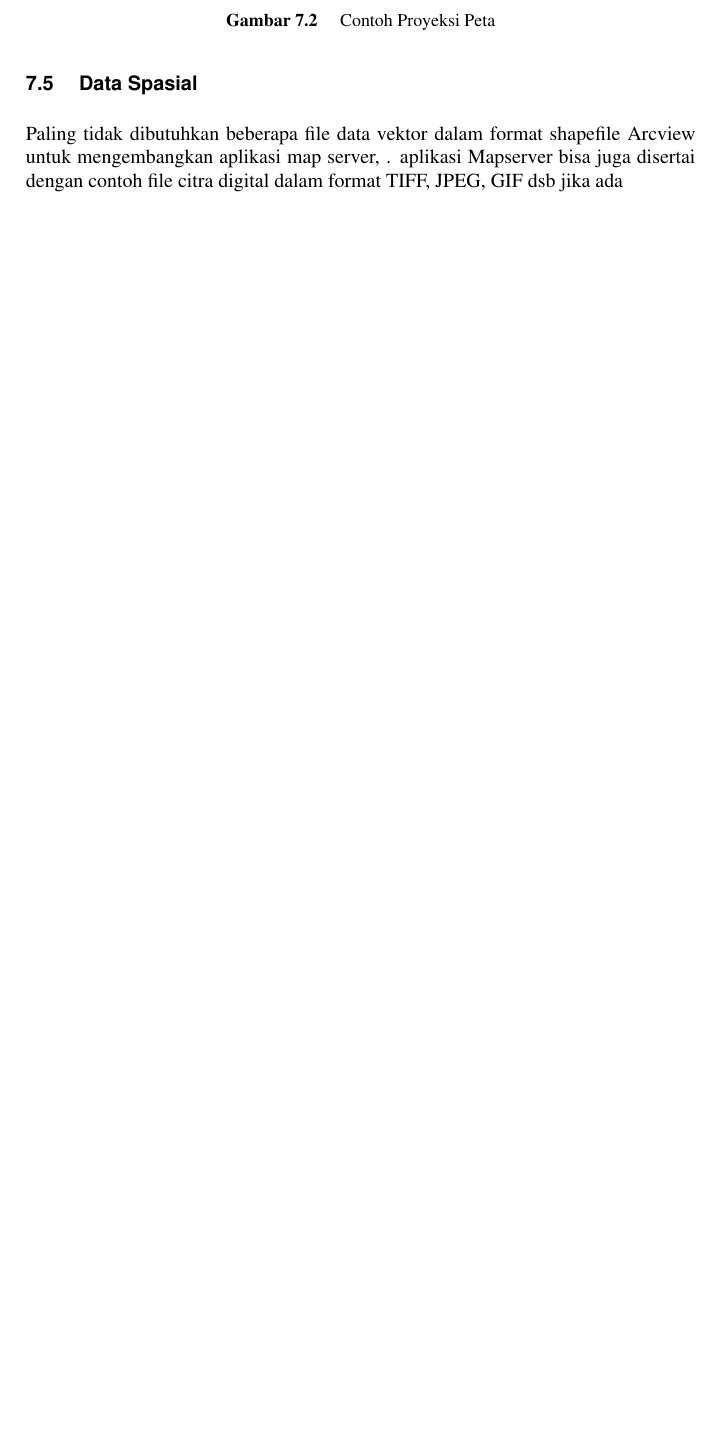
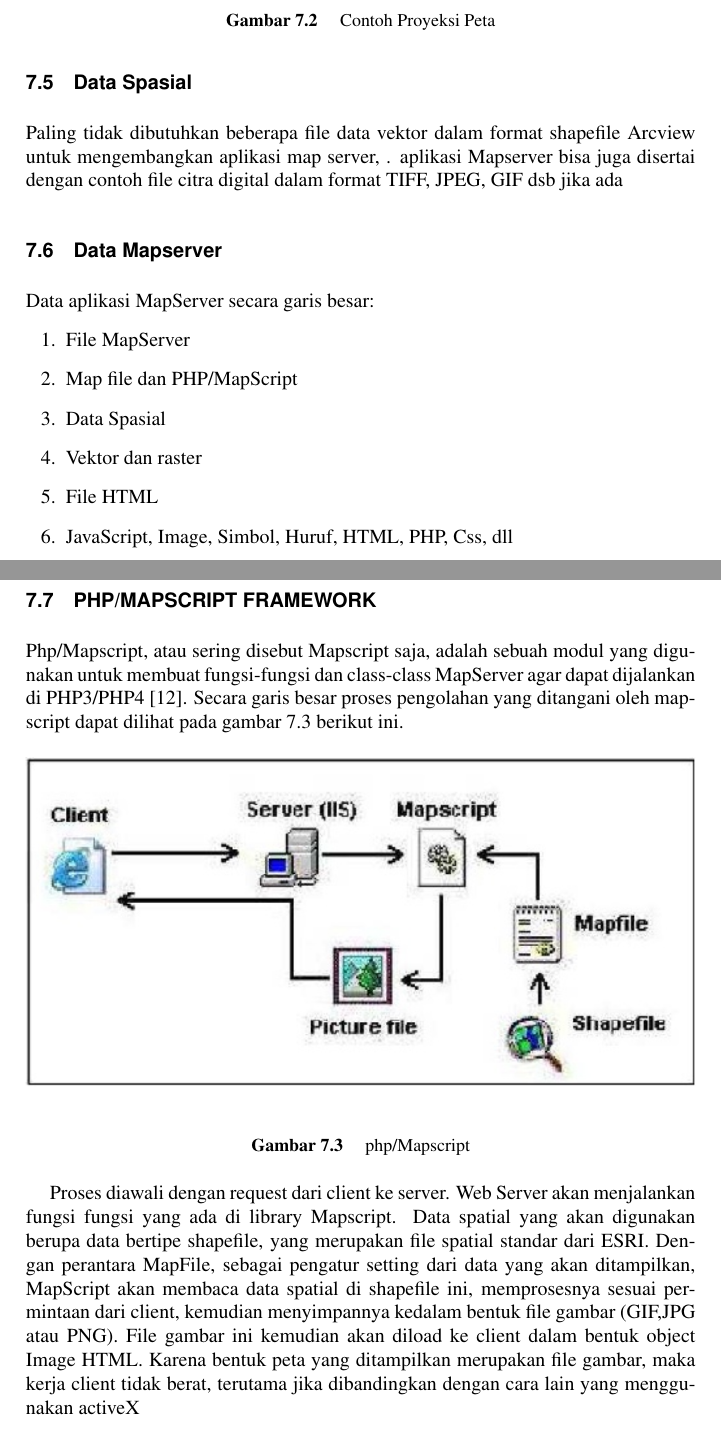
Before and after one commit to BukuInformatika/GIS2019, a LaTeX thesis (main.tex, which reads chapters/MAPSERVER.tex): part of page 78 of 82 before the commit and two parts of pages 78 and 79 of 82 after it, the two joined at a grey line, cut so that both start at the same text, the shorter picture padded with empty space. Compiled offline with pdfLaTeX.

Commit message:
menambah materi mengenai MapServer

```diff
--- a/chapters/MAPSERVER.tex
+++ b/chapters/MAPSERVER.tex
@@ -74,5 +74,28 @@ Fungsi ini digunakan untuk menggambar obyek geografis yang ada seperti garis, po
 \end{figure}
 \end{enumerate}
 
-\section{ Data Spasial}
+\section{Data Spasial}
 Paling tidak dibutuhkan beberapa file data vektor dalam format shapefile Arcview untuk mengembangkan aplikasi map server, . aplikasi Mapserver bisa juga disertai dengan contoh file citra digital dalam format TIFF, JPEG, GIF dsb jika ada
+
+\section{Data Mapserver}
+Data aplikasi MapServer secara garis besar:
+\begin{enumerate}
+\item File MapServer
+\item Map file dan PHP/MapScript
+\item Data Spasial
+\item Vektor dan raster
+\item File HTML
+\item JavaScript, Image, Simbol, Huruf, HTML, PHP, Css, dll
+\end{enumerate}
+
+\section{PHP/MAPSCRIPT FRAMEWORK}
+Php/Mapscript, atau sering disebut Mapscript saja, adalah sebuah modul yang digunakan untuk membuat fungsi-fungsi dan class-class MapServer agar dapat dijalankan di PHP3/PHP4 \cite{baghdadi2015theia}. Secara garis besar proses pengolahan yang ditangani oleh mapscript dapat dilihat pada gambar \ref{php-mapscript} berikut ini.
+
+\begin{figure}[ht]
+\centering
+\includegraphics[width=1\textwidth]{pictures/php-mapscript}
+\caption{php/Mapscript}
+\label{php-mapscript}
+\end{figure}
+
+Proses diawali dengan request dari client ke server. Web Server akan menjalankan fungsi fungsi yang ada di library Mapscript. Data spatial yang akan digunakan berupa data bertipe shapefile, yang merupakan file spatial standar dari ESRI. Dengan perantara MapFile, sebagai pengatur setting dari data yang akan ditampilkan, MapScript akan membaca data spatial di shapefile ini, memprosesnya sesuai permintaan dari client, kemudian menyimpannya kedalam bentuk file gambar (GIF,JPG atau PNG). File gambar ini kemudian akan diload ke client dalam bentuk object Image HTML. Karena bentuk peta yang ditampilkan merupakan file gambar, maka kerja client tidak berat, terutama jika dibandingkan dengan cara lain yang menggunakan activeX
```
Also changed, not shown: references.bib (+7 -0 lines), main.pdf, pictures/php-mapscript.png (added).
